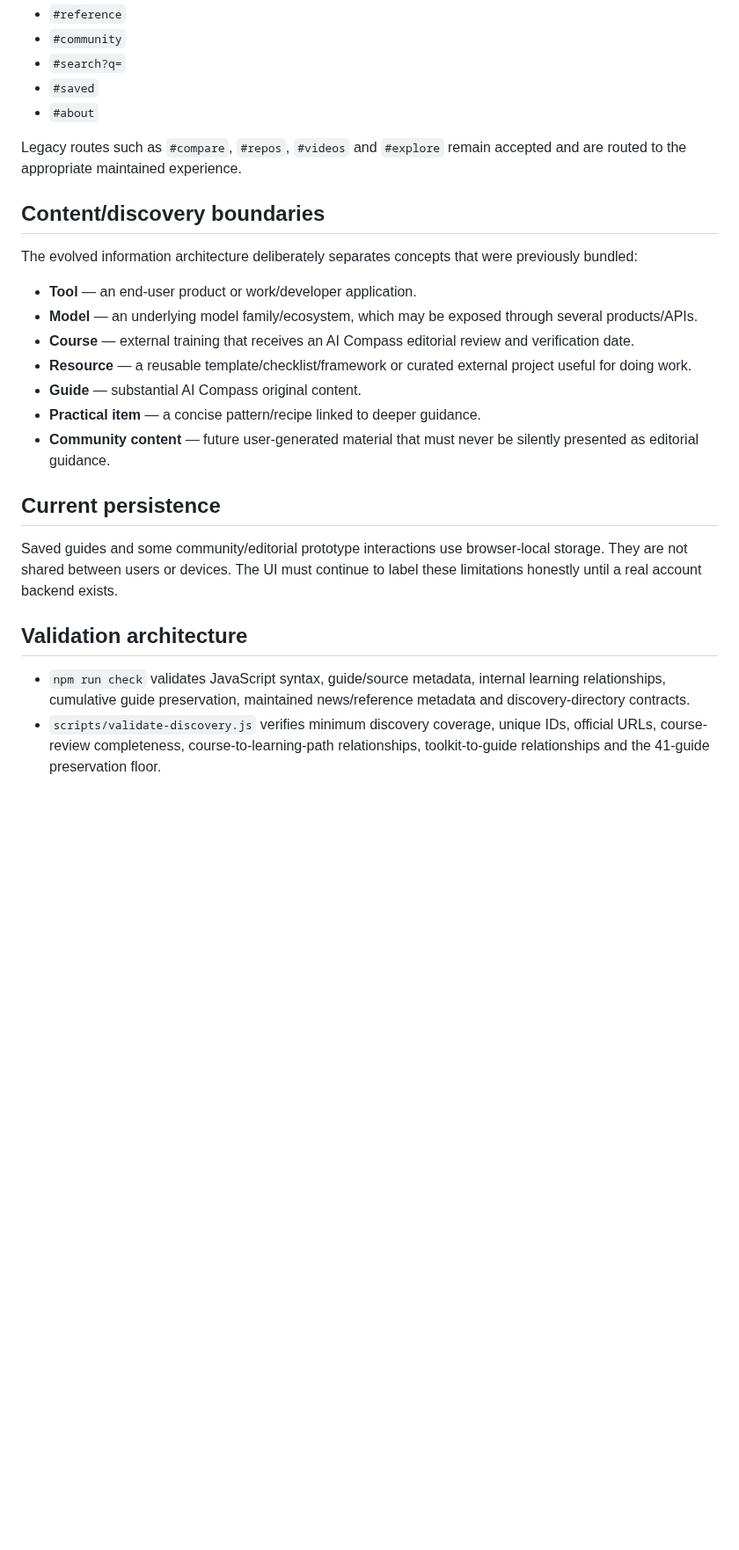
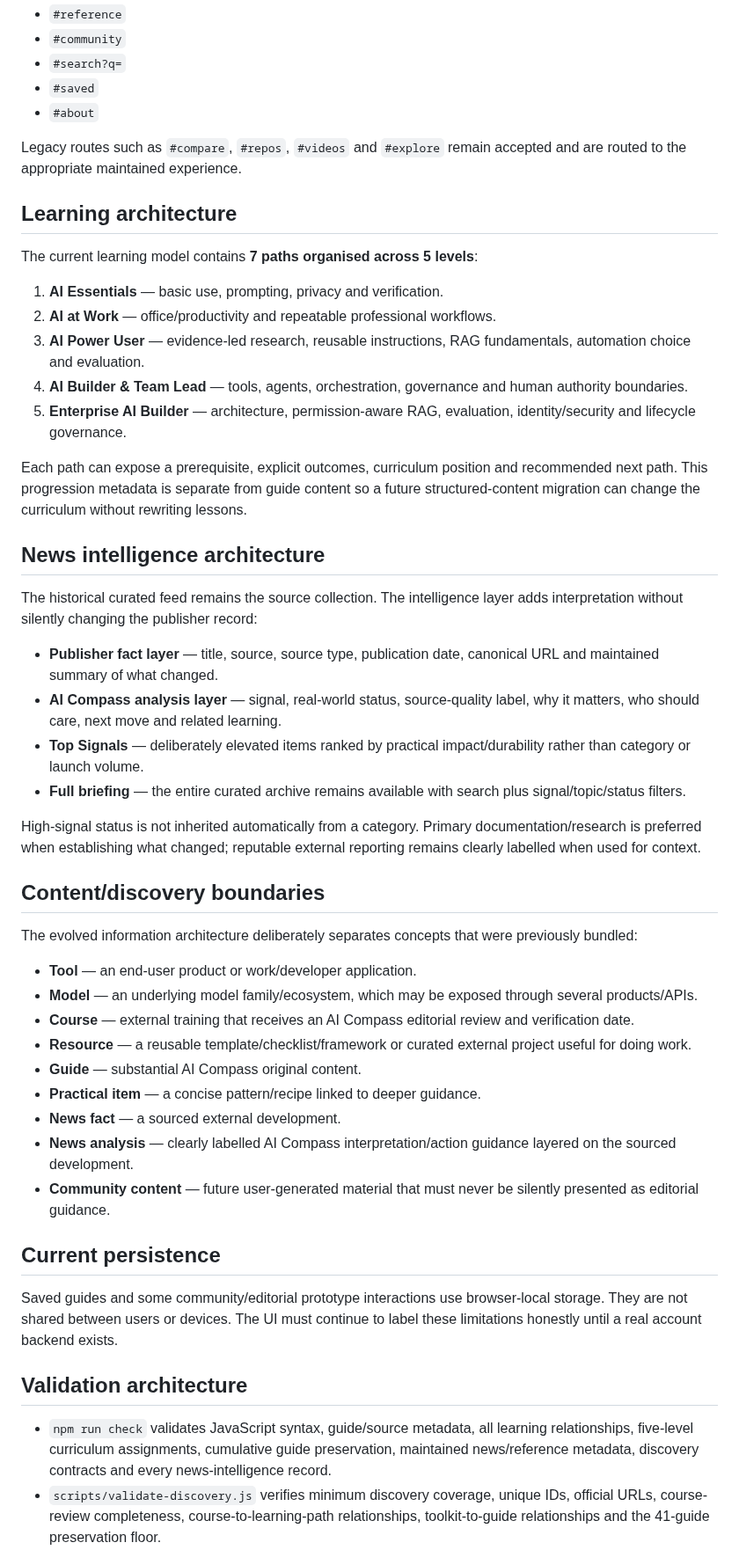
Before and after one commit to Mr-Meow-ZA/ai-compass, a Markdown page: docs/ARCHITECTURE.md, the part around one of its changes. Shown at 88% size. Rendered like a GitHub page; blank space fills up the shorter version.

Commit message:
Document signal and curriculum architecture

```diff
--- a/docs/ARCHITECTURE.md
+++ b/docs/ARCHITECTURE.md
@@ -44,6 +48,29 @@ Supporting routes include:
 
 Legacy routes such as `#compare`, `#repos`, `#videos` and `#explore` remain accepted and are routed to the appropriate maintained experience.
 
+## Learning architecture
+
+The current learning model contains **7 paths organised across 5 levels**:
+
+1. **AI Essentials** — basic use, prompting, privacy and verification.
+2. **AI at Work** — office/productivity and repeatable professional workflows.
+3. **AI Power User** — evidence-led research, reusable instructions, RAG fundamentals, automation choice and evaluation.
+4. **AI Builder & Team Lead** — tools, agents, orchestration, governance and human authority boundaries.
+5. **Enterprise AI Builder** — architecture, permission-aware RAG, evaluation, identity/security and lifecycle governance.
+
+Each path can expose a prerequisite, explicit outcomes, curriculum position and recommended next path. This progression metadata is separate from guide content so a future structured-content migration can change the curriculum without rewriting lessons.
+
+## News intelligence architecture
+
+The historical curated feed remains the source collection. The intelligence layer adds interpretation without silently changing the publisher record:
+
+- **Publisher fact layer** — title, source, source type, publication date, canonical URL and maintained summary of what changed.
+- **AI Compass analysis layer** — signal, real-world status, source-quality label, why it matters, who should care, next move and related learning.
+- **Top Signals** — deliberately elevated items ranked by practical impact/durability rather than category or launch volume.
+- **Full briefing** — the entire curated archive remains available with search plus signal/topic/status filters.
+
+High-signal status is not inherited automatically from a category. Primary documentation/research is preferred when establishing what changed; reputable external reporting remains clearly labelled when used for context.
+
 ## Content/discovery boundaries
 
 The evolved information architecture deliberately separates concepts that were previously bundled:
@@ -54,6 +81,8 @@ The evolved information architecture deliberately separates concepts that were p
 - **Resource** — a reusable template/checklist/framework or curated external project useful for doing work.
 - **Guide** — substantial AI Compass original content.
 - **Practical item** — a concise pattern/recipe linked to deeper guidance.
+- **News fact** — a sourced external development.
+- **News analysis** — clearly labelled AI Compass interpretation/action guidance layered on the sourced development.
 - **Community content** — future user-generated material that must never be silently presented as editorial guidance.
 
 ## Current persistence
@@ -62,5 +91,5 @@ Saved guides and some community/editorial prototype interactions use browser-loc
 
 ## Validation architecture
 
-- `npm run check` validates JavaScript syntax, guide/source metadata, internal learning relationships, cumulative guide preservation, maintained news/reference metadata and discovery-directory contracts.
+- `npm run check` validates JavaScript syntax, guide/source metadata, all learning relationships, five-level curriculum assignments, cumulative guide preservation, maintained news/reference metadata, discovery contracts and every news-intelligence record.
 - `scripts/validate-discovery.js` verifies minimum discovery coverage, unique IDs, official URLs, course-review completeness, course-to-learning-path relationships, toolkit-to-guide relationships and the 41-guide preservation floor.
```
Also changed, not shown: other parts of docs/ARCHITECTURE.md (+21 -7 lines).
